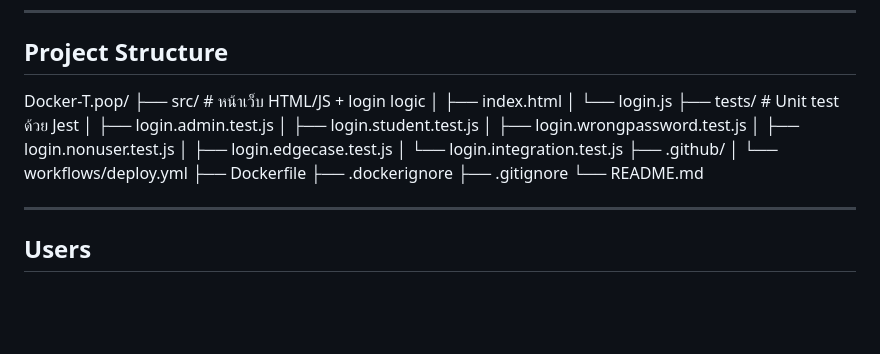
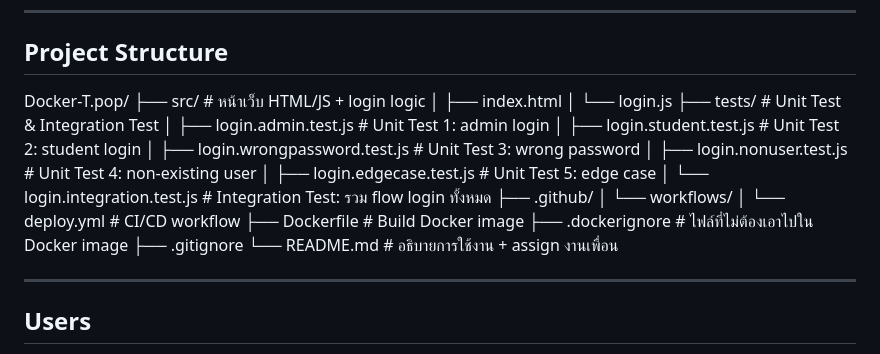
Before and after one commit to WorawxxhOfficial/Docker-T.pop, a Markdown page: README.md, the part around the change. Rendered like a GitHub page; blank space fills up the shorter version.

```diff
--- a/README.md
+++ b/README.md
@@ -16,22 +16,23 @@
 ## Project Structure
 
 Docker-T.pop/
-├── src/ # หน้าเว็บ HTML/JS + login logic
+├── src/                     # หน้าเว็บ HTML/JS + login logic
 │   ├── index.html
 │   └── login.js
-├── tests/ # Unit test ด้วย Jest
-│   ├── login.admin.test.js
-│   ├── login.student.test.js
-│   ├── login.wrongpassword.test.js
-│   ├── login.nonuser.test.js
-│   ├── login.edgecase.test.js
-│   └── login.integration.test.js
+├── tests/                   # Unit Test & Integration Test
+│   ├── login.admin.test.js          # Unit Test 1: admin login
+│   ├── login.student.test.js        # Unit Test 2: student login
+│   ├── login.wrongpassword.test.js  # Unit Test 3: wrong password
+│   ├── login.nonuser.test.js        # Unit Test 4: non-existing user
+│   ├── login.edgecase.test.js       # Unit Test 5: edge case
+│   └── login.integration.test.js    # Integration Test: รวม flow login ทั้งหมด
 ├── .github/
-│   └── workflows/deploy.yml
-├── Dockerfile
-├── .dockerignore
+│   └── workflows/
+│       └── deploy.yml        # CI/CD workflow
+├── Dockerfile                # Build Docker image
+├── .dockerignore             # ไฟล์ที่ไม่ต้องเอาไปใน Docker image
 ├── .gitignore
-└── README.md
+└── README.md                 # อธิบายการใช้งาน + assign งานเพื่อน
 
 ---
 
```
